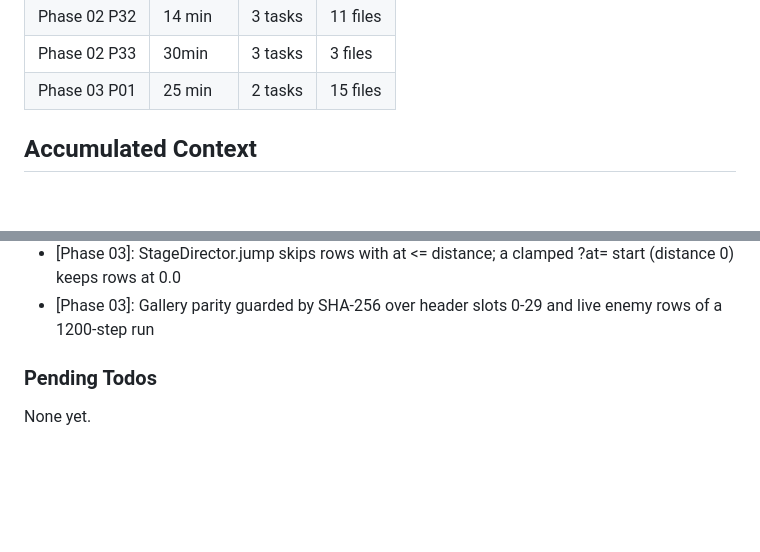
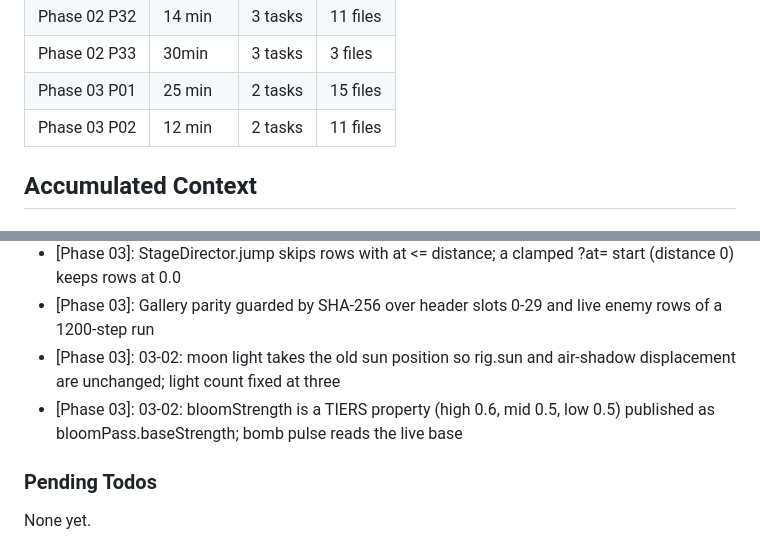
Before and after one commit to rguillon/Stratoburst, a Markdown page: .planning/STATE.md, 2 parts joined by grey strips. GitHub-like rendering; blank space fills up the shorter version.

```diff
--- a/.planning/STATE.md
+++ b/.planning/STATE.md
@@ -101,6 +101,7 @@ Progress: [█████░░░░░] 50%
 | Phase 02 P32 | 14 min | 3 tasks | 11 files |
 | Phase 02 P33 | 30min | 3 tasks | 3 files |
 | Phase 03 P01 | 25 min | 2 tasks | 15 files |
+| Phase 03 P02 | 12 min | 2 tasks | 11 files |
 
 ## Accumulated Context
 
@@ -193,6 +194,8 @@ Recent decisions affecting current work:
 - [Phase 03]: StageData validates ordering and ranges in __post_init__ (stage modules are valid at import)
 - [Phase 03]: StageDirector.jump skips rows with at <= distance; a clamped ?at= start (distance 0) keeps rows at 0.0
 - [Phase 03]: Gallery parity guarded by SHA-256 over header slots 0-29 and live enemy rows of a 1200-step run
+- [Phase 03]: 03-02: moon light takes the old sun position so rig.sun and air-shadow displacement are unchanged; light count fixed at three
+- [Phase 03]: 03-02: bloomStrength is a TIERS property (high 0.6, mid 0.5, low 0.5) published as bloomPass.baseStrength; bomb pulse reads the live base
 
 ### Pending Todos
 
```
Also changed, not shown: other parts of .planning/STATE.md (+7 -7 lines), .planning/ROADMAP.md (+3 -3 lines).
